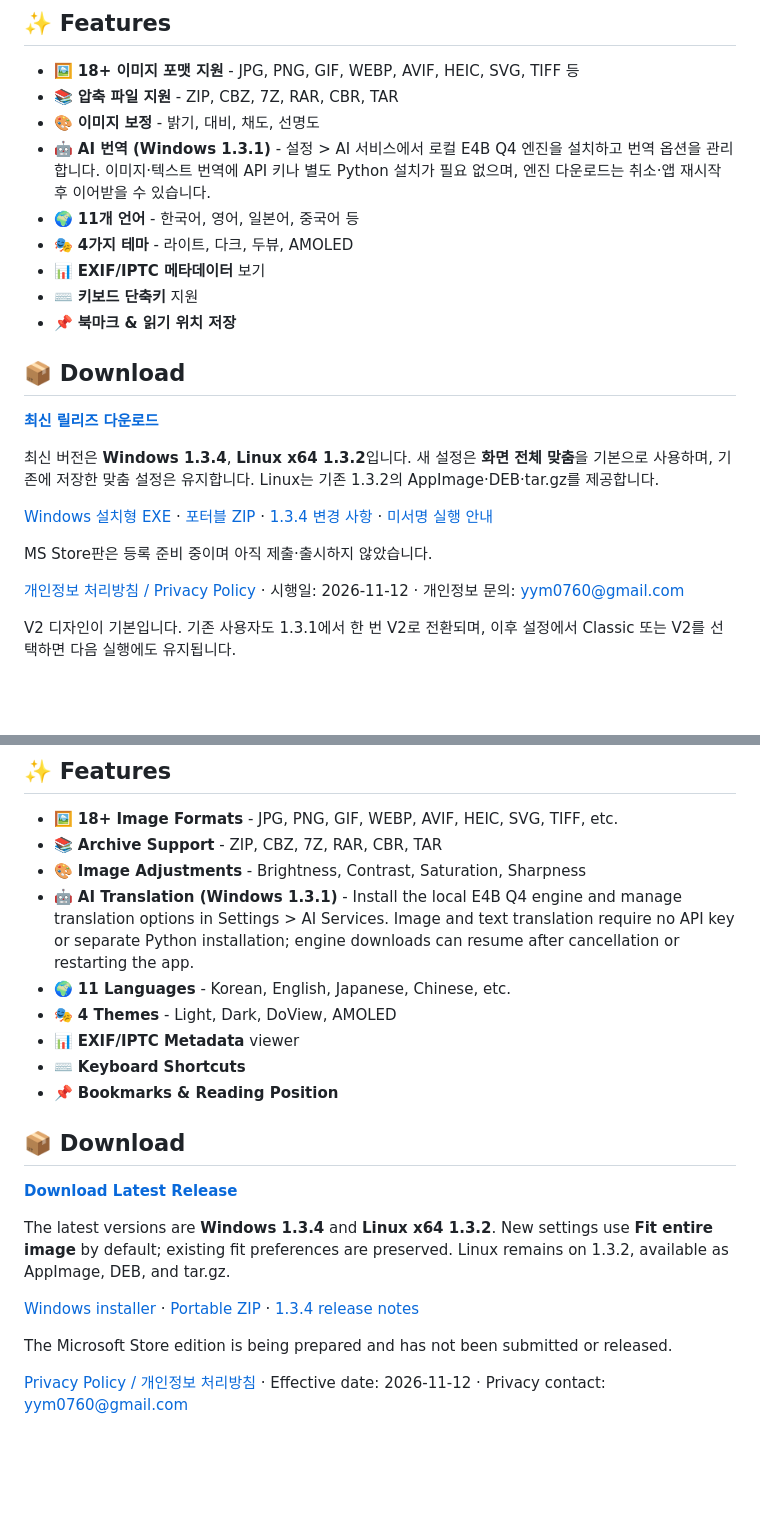
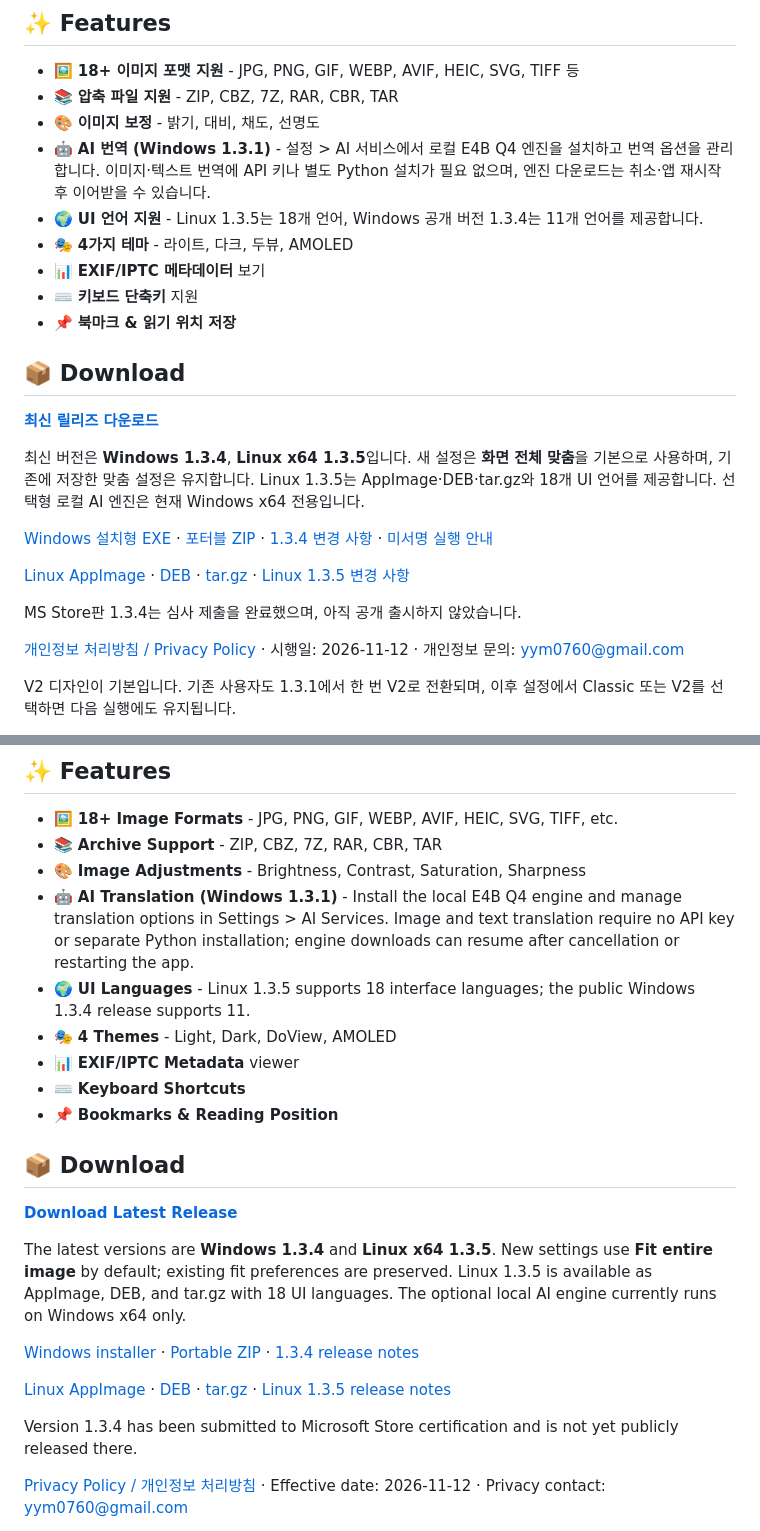
Before and after one commit to DoView1/DoView-release, a Markdown page: README.md, 2 parts joined by grey strips. Drawn GitHub-style; blank space fills up the shorter version.

Commit message:
Update Linux 1.3.5 downloads and language support

```diff
--- a/README.md
+++ b/README.md
@@ -21,7 +21,7 @@
 - 📚 **압축 파일 지원** - ZIP, CBZ, 7Z, RAR, CBR, TAR
 - 🎨 **이미지 보정** - 밝기, 대비, 채도, 선명도
 - 🤖 **AI 번역 (Windows 1.3.1)** - 설정 > AI 서비스에서 로컬 E4B Q4 엔진을 설치하고 번역 옵션을 관리합니다. 이미지·텍스트 번역에 API 키나 별도 Python 설치가 필요 없으며, 엔진 다운로드는 취소·앱 재시작 후 이어받을 수 있습니다.
-- 🌍 **11개 언어** - 한국어, 영어, 일본어, 중국어 등
+- 🌍 **UI 언어 지원** - Linux 1.3.5는 18개 언어, Windows 공개 버전 1.3.4는 11개 언어를 제공합니다.
 - 🎭 **4가지 테마** - 라이트, 다크, 두뷰, AMOLED
 - 📊 **EXIF/IPTC 메타데이터** 보기
 - ⌨️ **키보드 단축키** 지원
@@ -31,11 +31,13 @@
 
 [**최신 릴리즈 다운로드**](https://github.com/DoView1/DoView-release/releases/latest)
 
-최신 버전은 **Windows 1.3.4**, **Linux x64 1.3.2**입니다. 새 설정은 **화면 전체 맞춤**을 기본으로 사용하며, 기존에 저장한 맞춤 설정은 유지합니다. Linux는 기존 1.3.2의 AppImage·DEB·tar.gz를 제공합니다.
+최신 버전은 **Windows 1.3.4**, **Linux x64 1.3.5**입니다. 새 설정은 **화면 전체 맞춤**을 기본으로 사용하며, 기존에 저장한 맞춤 설정은 유지합니다. Linux 1.3.5는 AppImage·DEB·tar.gz와 18개 UI 언어를 제공합니다. 선택형 로컬 AI 엔진은 현재 Windows x64 전용입니다.
 
 [Windows 설치형 EXE](https://github.com/DoView1/DoView-release/releases/download/v1.3.4/DoView-Setup-1.3.4.exe) · [포터블 ZIP](https://github.com/DoView1/DoView-release/releases/download/v1.3.4/DoView.v1.3.4.zip) · [1.3.4 변경 사항](https://github.com/DoView1/DoView-release/releases/tag/v1.3.4) · [미서명 실행 안내](https://github.com/DoView1/DoView-release/releases/download/v1.3.4/WINDOWS-UNSIGNED.ko.md)
 
-MS Store판은 등록 준비 중이며 아직 제출·출시하지 않았습니다.
+[Linux AppImage](https://github.com/DoView1/DoView-release/releases/download/v1.3.5/DoView-1.3.5-linux-x86_64.AppImage) · [DEB](https://github.com/DoView1/DoView-release/releases/download/v1.3.5/DoView-1.3.5-linux-amd64.deb) · [tar.gz](https://github.com/DoView1/DoView-release/releases/download/v1.3.5/DoView-1.3.5-linux-x64.tar.gz) · [Linux 1.3.5 변경 사항](https://github.com/DoView1/DoView-release/releases/tag/v1.3.5)
+
+MS Store판 1.3.4는 심사 제출을 완료했으며, 아직 공개 출시하지 않았습니다.
 
 [개인정보 처리방침 / Privacy Policy](https://github.com/DoView1/DoView-release/blob/main/PRIVACY.md) · 시행일: 2026-11-12 · 개인정보 문의: yym0760@gmail.com
 
@@ -86,7 +88,7 @@ DoView License - 자유로운 사용 및 재배포 허용 (상업적 이용 포
 - 📚 **Archive Support** - ZIP, CBZ, 7Z, RAR, CBR, TAR
 - 🎨 **Image Adjustments** - Brightness, Contrast, Saturation, Sharpness
 - 🤖 **AI Translation (Windows 1.3.1)** - Install the local E4B Q4 engine and manage translation options in Settings > AI Services. Image and text translation require no API key or separate Python installation; engine downloads can resume after cancellation or restarting the app.
-- 🌍 **11 Languages** - Korean, English, Japanese, Chinese, etc.
+- 🌍 **UI Languages** - Linux 1.3.5 supports 18 interface languages; the public Windows 1.3.4 release supports 11.
 - 🎭 **4 Themes** - Light, Dark, DoView, AMOLED
 - 📊 **EXIF/IPTC Metadata** viewer
 - ⌨️ **Keyboard Shortcuts**
@@ -96,11 +98,13 @@ DoView License - 자유로운 사용 및 재배포 허용 (상업적 이용 포
 
 [**Download Latest Release**](https://github.com/DoView1/DoView-release/releases/latest)
 
-The latest versions are **Windows 1.3.4** and **Linux x64 1.3.2**. New settings use **Fit entire image** by default; existing fit preferences are preserved. Linux remains on 1.3.2, available as AppImage, DEB, and tar.gz.
+The latest versions are **Windows 1.3.4** and **Linux x64 1.3.5**. New settings use **Fit entire image** by default; existing fit preferences are preserved. Linux 1.3.5 is available as AppImage, DEB, and tar.gz with 18 UI languages. The optional local AI engine currently runs on Windows x64 only.
 
 [Windows installer](https://github.com/DoView1/DoView-release/releases/download/v1.3.4/DoView-Setup-1.3.4.exe) · [Portable ZIP](https://github.com/DoView1/DoView-release/releases/download/v1.3.4/DoView.v1.3.4.zip) · [1.3.4 release notes](https://github.com/DoView1/DoView-release/releases/tag/v1.3.4)
 
-The Microsoft Store edition is being prepared and has not been submitted or released.
+[Linux AppImage](https://github.com/DoView1/DoView-release/releases/download/v1.3.5/DoView-1.3.5-linux-x86_64.AppImage) · [DEB](https://github.com/DoView1/DoView-release/releases/download/v1.3.5/DoView-1.3.5-linux-amd64.deb) · [tar.gz](https://github.com/DoView1/DoView-release/releases/download/v1.3.5/DoView-1.3.5-linux-x64.tar.gz) · [Linux 1.3.5 release notes](https://github.com/DoView1/DoView-release/releases/tag/v1.3.5)
+
+Version 1.3.4 has been submitted to Microsoft Store certification and is not yet publicly released there.
 
 [Privacy Policy / 개인정보 처리방침](https://github.com/DoView1/DoView-release/blob/main/PRIVACY.md) · Effective date: 2026-11-12 · Privacy contact: yym0760@gmail.com
 
```
